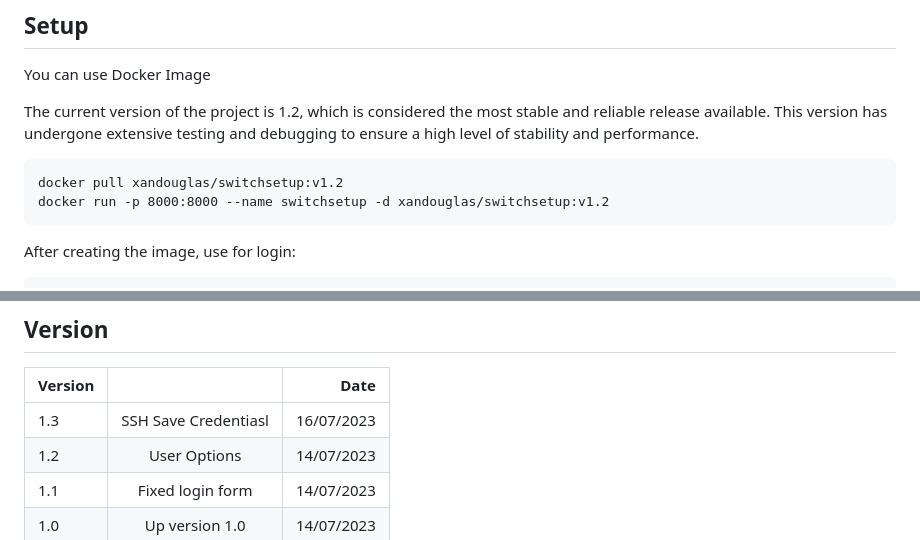
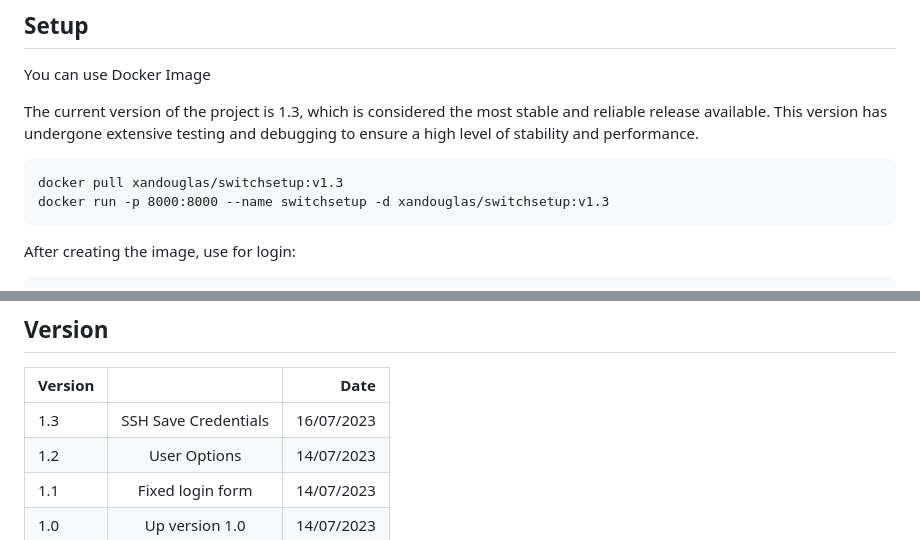
Before and after one commit to AleDouglas/SwitchSetup, a Markdown page: readme.md, 2 parts joined by grey strips. Drawn GitHub-style.

Commit message:
Fixed readme.md error

````diff
--- a/readme.md
+++ b/readme.md
@@ -24,11 +24,11 @@
 
 You can use Docker Image
 
-The current version of the project is 1.2, which is considered the most stable and reliable release available. This version has undergone extensive testing and debugging to ensure a high level of stability and performance.
+The current version of the project is 1.3, which is considered the most stable and reliable release available. This version has undergone extensive testing and debugging to ensure a high level of stability and performance.
 
 ```
-docker pull xandouglas/switchsetup:v1.2
-docker run -p 8000:8000 --name switchsetup -d xandouglas/switchsetup:v1.2
+docker pull xandouglas/switchsetup:v1.3
+docker run -p 8000:8000 --name switchsetup -d xandouglas/switchsetup:v1.3
 ```
 
 After creating the image, use for login:
@@ -105,7 +105,7 @@ After this, a new admin user with the username "admin" and password "123" is aut
 
 | Version   |            |  Date |
 |----------|:-------------:|------:|
-| 1.3 |  SSH Save Credentiasl | 16/07/2023 |
+| 1.3 |  SSH Save Credentials | 16/07/2023 |
 | 1.2 |  User Options | 14/07/2023 |
 | 1.1 |  Fixed login form | 14/07/2023 |
 | 1.0 |    Up version 1.0   |   14/07/2023 |
````
